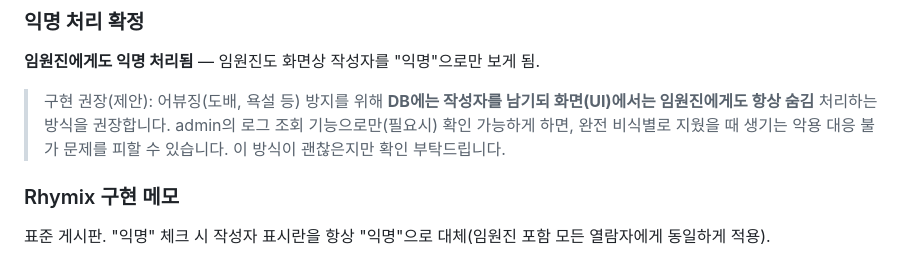
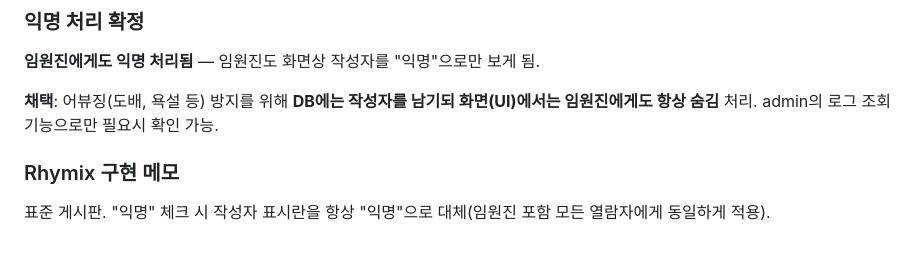
Before and after one commit to Edwin29/Kitel_Web_Migration, a Markdown page: docs/board-feature-specs.md, the part around the change. GitHub-like rendering.

Commit message:
Mark 건의사항 anonymity audit-trail approach as adopted
Co-Authored-By: Claude Sonnet 5 <noreply@anthropic.com>

```diff
--- a/docs/board-feature-specs.md
+++ b/docs/board-feature-specs.md
@@ -174,7 +174,7 @@ Rhymix(XE 계열) 게시판 모듈의 module_grants가 **"목록 보기"와 "본
 ### 익명 처리 확정
 **임원진에게도 익명 처리됨** — 임원진도 화면상 작성자를 "익명"으로만 보게 됨.
 
-> 구현 권장(제안): 어뷰징(도배, 욕설 등) 방지를 위해 **DB에는 작성자를 남기되 화면(UI)에서는 임원진에게도 항상 숨김** 처리하는 방식을 권장합니다. admin의 로그 조회 기능으로만(필요시) 확인 가능하게 하면, 완전 비식별로 지웠을 때 생기는 악용 대응 불가 문제를 피할 수 있습니다. 이 방식이 괜찮은지만 확인 부탁드립니다.
+**채택**: 어뷰징(도배, 욕설 등) 방지를 위해 **DB에는 작성자를 남기되 화면(UI)에서는 임원진에게도 항상 숨김** 처리. admin의 로그 조회 기능으로만 필요시 확인 가능.
 
 ### Rhymix 구현 메모
 표준 게시판. "익명" 체크 시 작성자 표시란을 항상 "익명"으로 대체(임원진 포함 모든 열람자에게 동일하게 적용).
```
